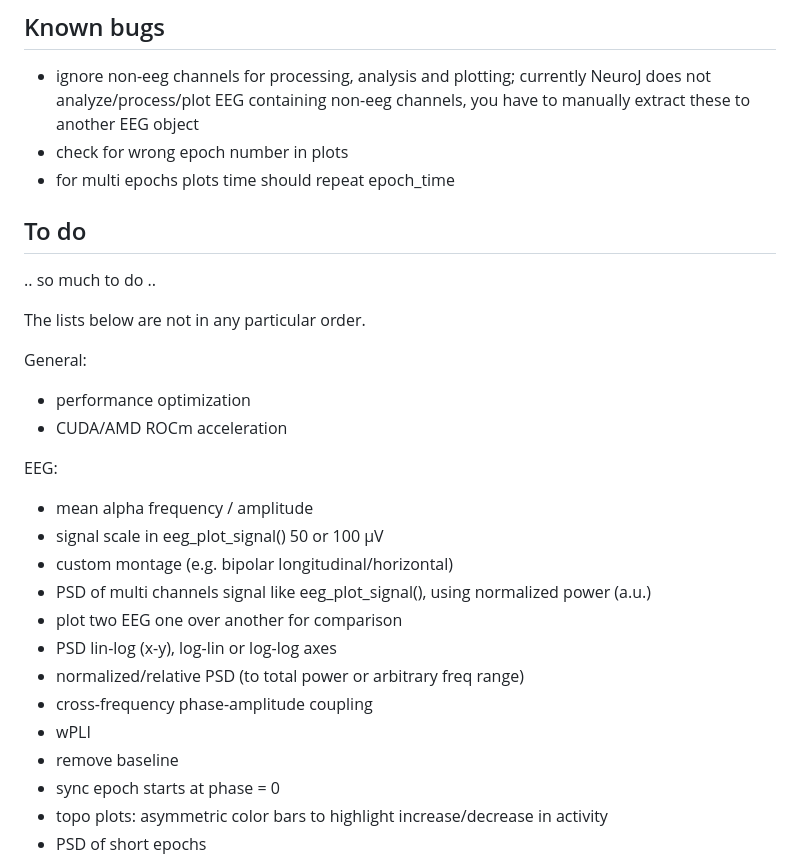
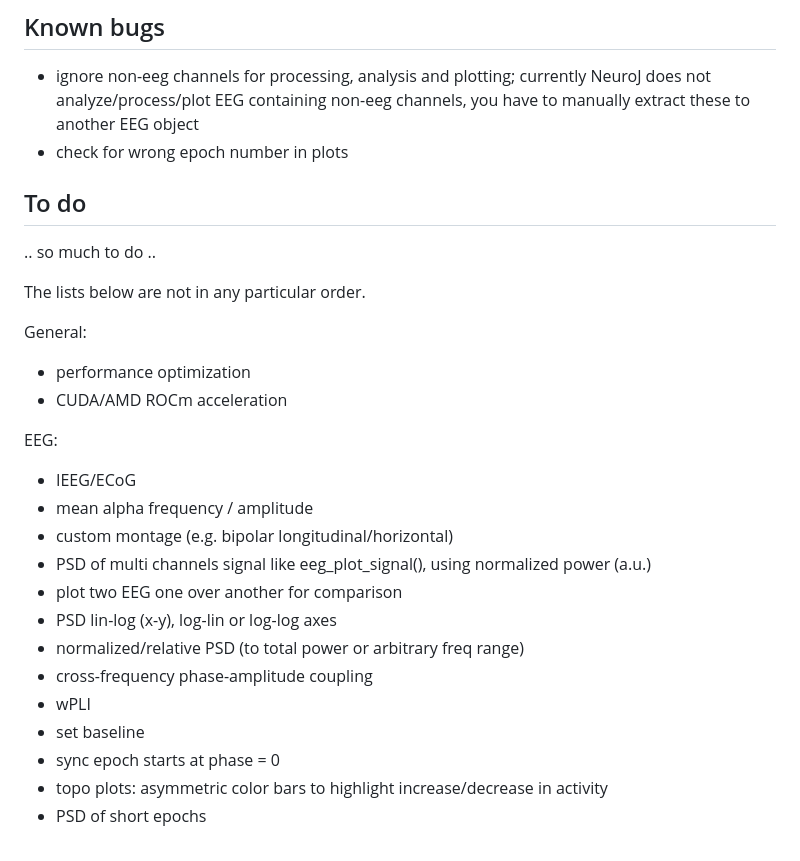
Before and after one commit to JuliaHealth/NeuroAnalyzer.jl, a Markdown page: README.md, the part around the change. Rendered like a GitHub page.

```diff
--- a/README.md
+++ b/README.md
@@ -96,7 +96,6 @@ neuroj_plugin_demo()
 
 - ignore non-eeg channels for processing, analysis and plotting; currently NeuroJ does not analyze/process/plot EEG containing non-eeg channels, you have to manually extract these to another EEG object
 - check for wrong epoch number in plots
-- for multi epochs plots time should repeat epoch_time
 
 ## To do
 
@@ -109,8 +108,8 @@ General:
 - CUDA/AMD ROCm acceleration
 
 EEG:
+- IEEG/ECoG
 - mean alpha frequency / amplitude
-- signal scale in eeg_plot_signal() 50 or 100 μV
 - custom montage (e.g. bipolar longitudinal/horizontal)
 - PSD of multi channels signal like eeg_plot_signal(), using normalized power (a.u.)
 - plot two EEG one over another for comparison
@@ -118,7 +117,7 @@ EEG:
 - normalized/relative PSD (to total power or arbitrary freq range)
 - cross-frequency phase-amplitude coupling
 - wPLI
-- remove baseline
+- set baseline
 - sync epoch starts at phase = 0
 - topo plots: asymmetric color bars to highlight increase/decrease in activity
 - PSD of short epochs
```
Also changed, not shown: Tutorial.md (+20 -21 lines), images/edf_ica_1_10.png (added), images/edf_pca_1_5.png (added), 2 other files.
